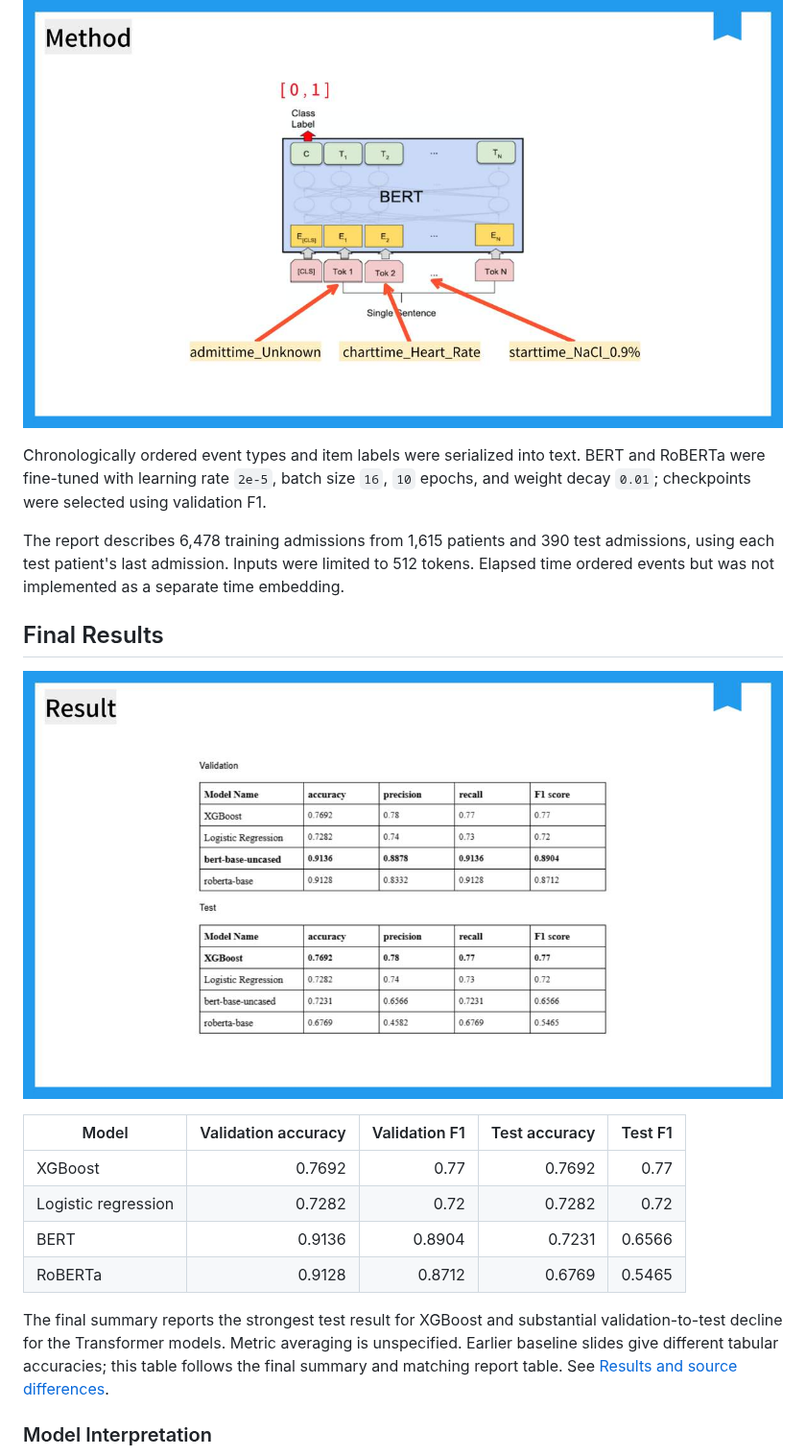
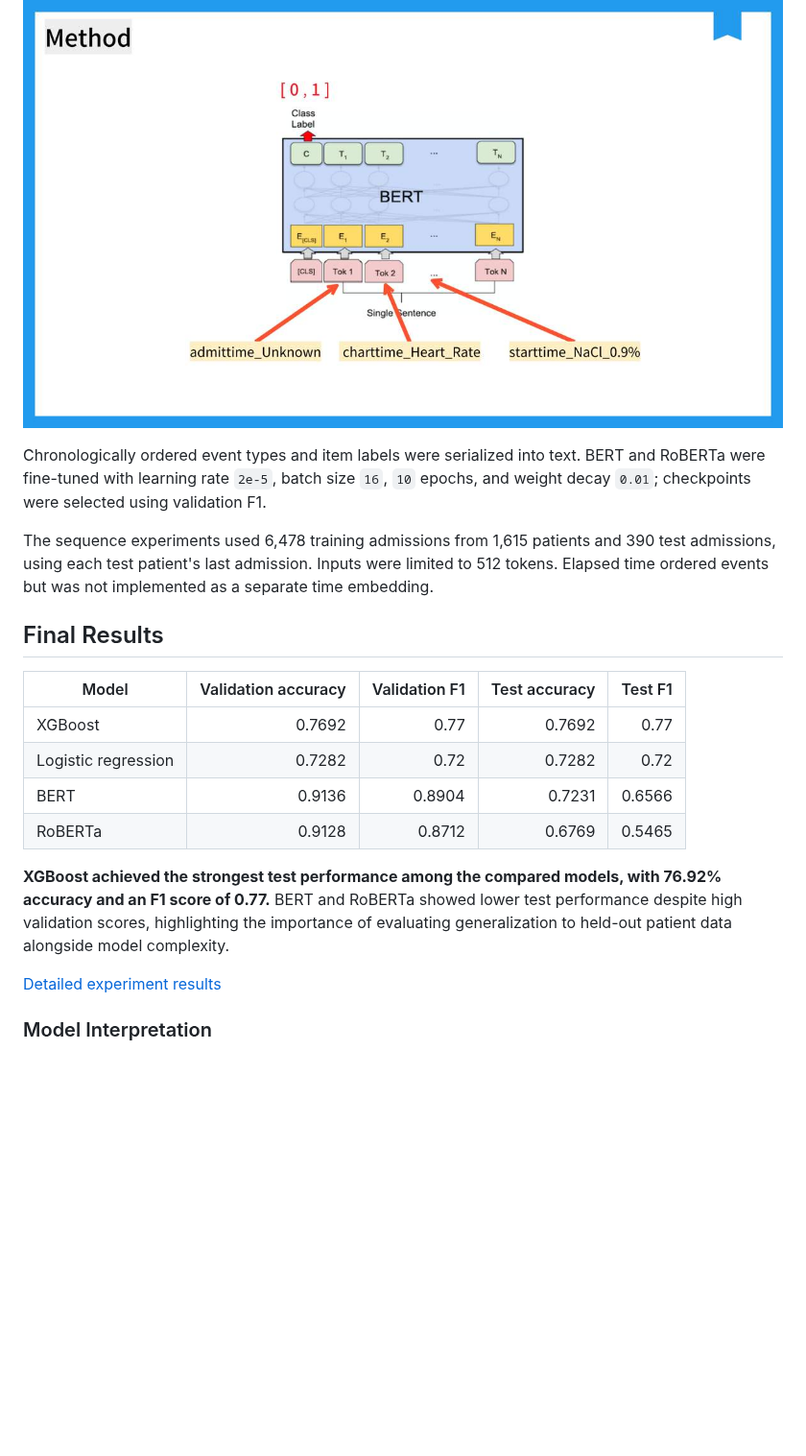
Before and after one commit to dawon-ds/patient-mortality-analysis, a Markdown page: README.md, the part around one of its changes. Shown at 96% size. Drawn GitHub-style; blank space fills up the shorter version.

```diff
--- a/README.md
+++ b/README.md
@@ -36,15 +37,11 @@ XGBoost and logistic regression were tuned using grid search and five-fold cross
 
 ![BERT event-sequence classification](docs/images/final/event-sequence-model.jpg)
 
-
 Chronologically ordered event types and item labels were serialized into text. BERT and RoBERTa were fine-tuned with learning rate `2e-5`, batch size `16`, `10` epochs, and weight decay `0.01`; checkpoints were selected using validation F1.
 
-The report describes 6,478 training admissions from 1,615 patients and 390 test admissions, using each test patient's last admission. Inputs were limited to 512 tokens. Elapsed time ordered events but was not implemented as a separate time embedding.
+The sequence experiments used 6,478 training admissions from 1,615 patients and 390 test admissions, using each test patient's last admission. Inputs were limited to 512 tokens. Elapsed time ordered events but was not implemented as a separate time embedding.
 
 ## Final Results
-
-![Final model comparison](docs/images/final/final-model-comparison.jpg)
-
 
 | Model | Validation accuracy | Validation F1 | Test accuracy | Test F1 |
 | --- | ---: | ---: | ---: | ---: |
@@ -53,7 +50,9 @@ The report describes 6,478 training admissions from 1,615 patients and 390 test
 | BERT | 0.9136 | 0.8904 | 0.7231 | 0.6566 |
 | RoBERTa | 0.9128 | 0.8712 | 0.6769 | 0.5465 |
 
-The final summary reports the strongest test result for XGBoost and substantial validation-to-test decline for the Transformer models. Metric averaging is unspecified. Earlier baseline slides give different tabular accuracies; this table follows the final summary and matching report table. See [Results and source differences](docs/results.md).
+**XGBoost achieved the strongest test performance among the compared models, with 76.92% accuracy and an F1 score of 0.77.** BERT and RoBERTa showed lower test performance despite high validation scores, highlighting the importance of evaluating generalization to held-out patient data alongside model complexity.
+
+[Detailed experiment results](docs/results.md)
 
 ### Model Interpretation
 
```
Also changed, not shown: other parts of README.md (+11 -14 lines), docs/images/project-overview.jpg (added).
